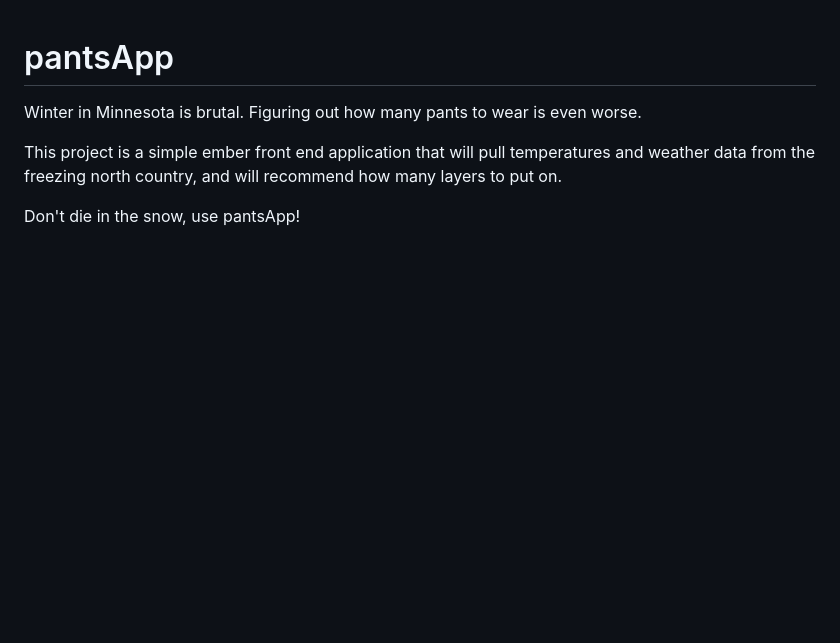
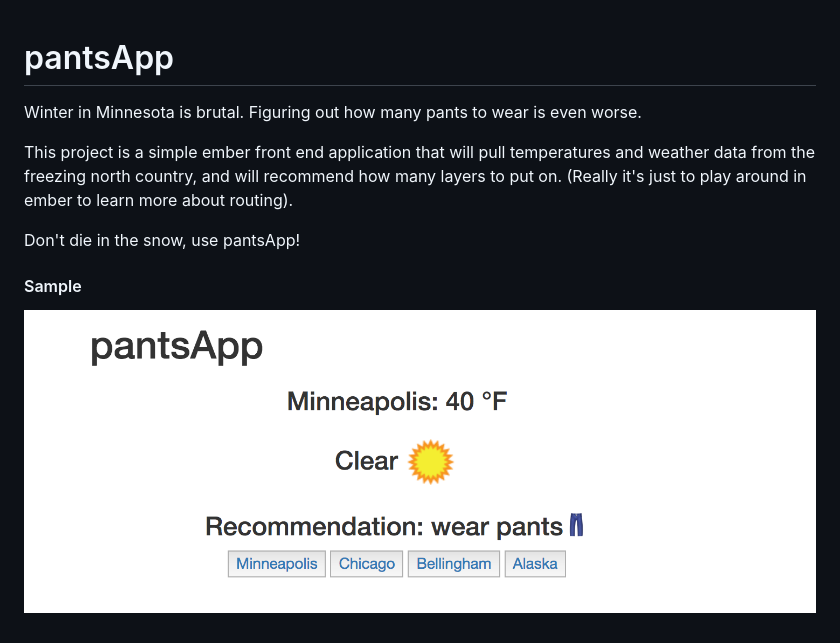
Before and after one commit to kculafic/pants, a Markdown page: README.md, the part around the change. Rendered like a GitHub page; pictures changed too: stock/pantsIMG.png (added); blank space fills up the shorter version.

Commit message:
Add screengrab to README

```diff
--- a/README.md
+++ b/README.md
@@ -2,6 +2,9 @@
 
 Winter in Minnesota is brutal. Figuring out how many pants to wear is even worse.
 
-This project is a simple ember front end application that will pull temperatures and weather data from the freezing north country, and will recommend how many layers to put on.
+This project is a simple ember front end application that will pull temperatures and weather data from the freezing north country, and will recommend how many layers to put on. (Really it's just to play around in ember to learn more about routing).
 
 Don't die in the snow, use pantsApp!
+
+#### Sample
+![](./stock/pantsIMG.png)
```
